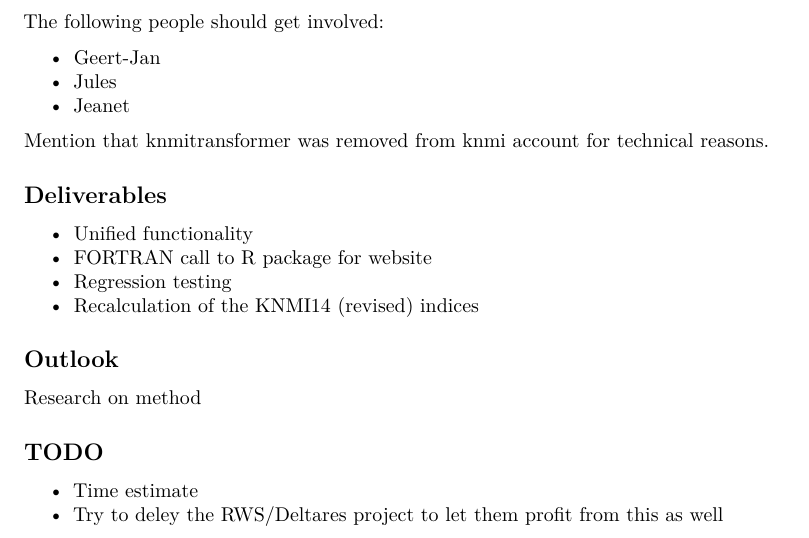
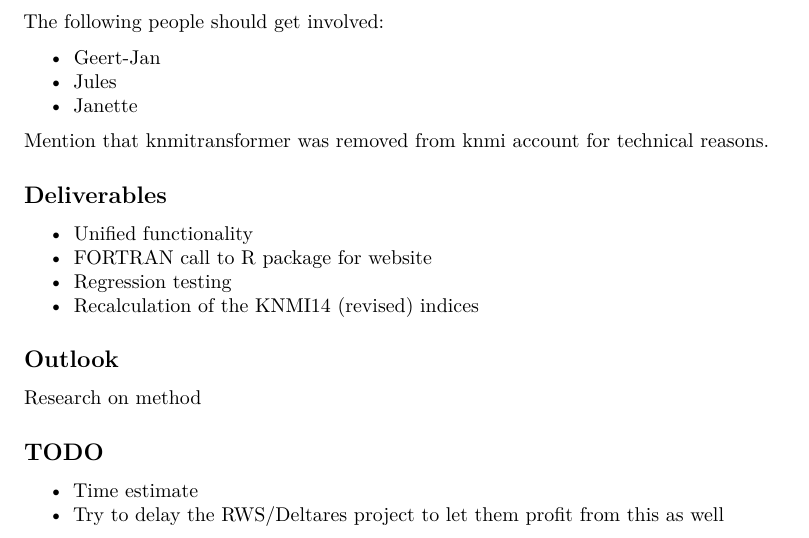
Before and after one commit to KNMI/knmitransformer, an R Markdown document (Proposal.Rmd): part of the page, cut so that both start at the same text. Rendered offline with R 4.5, knitr and Pandoc, then LaTeX, with nearby package versions.

Commit message:
Corrected spelling mistakes

```diff
--- a/Proposal.Rmd
+++ b/Proposal.Rmd
@@ -25,7 +25,7 @@ The following people should get involved:
 
 - Geert-Jan
 - Jules
-- Jeanet
+- Janette
 
 Mention that knmitransformer was removed from knmi account for technical reasons.
 
@@ -42,4 +42,4 @@ Research on method
 ## TODO
 
 - Time estimate
-- Try to deley the RWS/Deltares project to let them profit from this as well
+- Try to delay the RWS/Deltares project to let them profit from this as well
```
